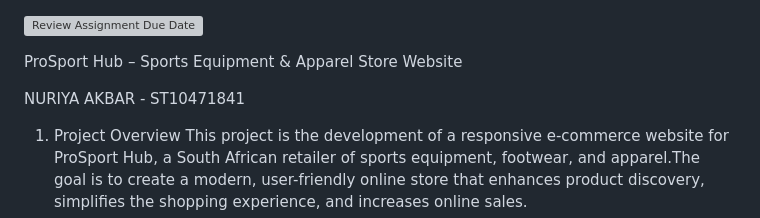
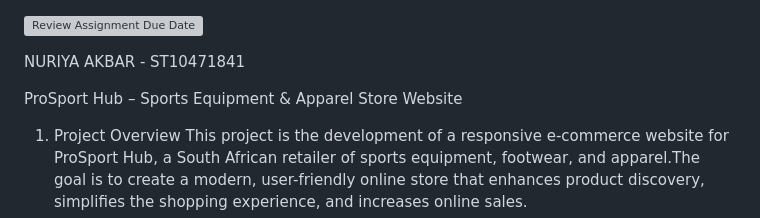
Before and after one commit to VCWVL/wede5020-part-2-nuriyaakbar, a Markdown page: README.md, the part around the change. GitHub-like rendering; grey boxes are pictures that could not be loaded.

```diff
--- a/README.md
+++ b/README.md
@@ -1,8 +1,8 @@
 [![Review Assignment Due Date](https://classroom.github.com/assets/deadline-readme-button-22041afd0340ce965d47ae6ef1cefeee28c7c493a6346c4f15d667ab976d596c.svg)](https://classroom.github.com/a/jq3WPKhs)
 
+NURIYA AKBAR - ST10471841
+
 ProSport Hub – Sports Equipment & Apparel Store Website
-
-NURIYA AKBAR - ST10471841
 
 1. Project Overview
 This project is the development of a responsive e-commerce website for ProSport Hub, a South African retailer of sports equipment, footwear, and apparel.The goal is to create a modern, user-friendly online store that enhances product discovery, simplifies the shopping experience, and increases online sales.
```
